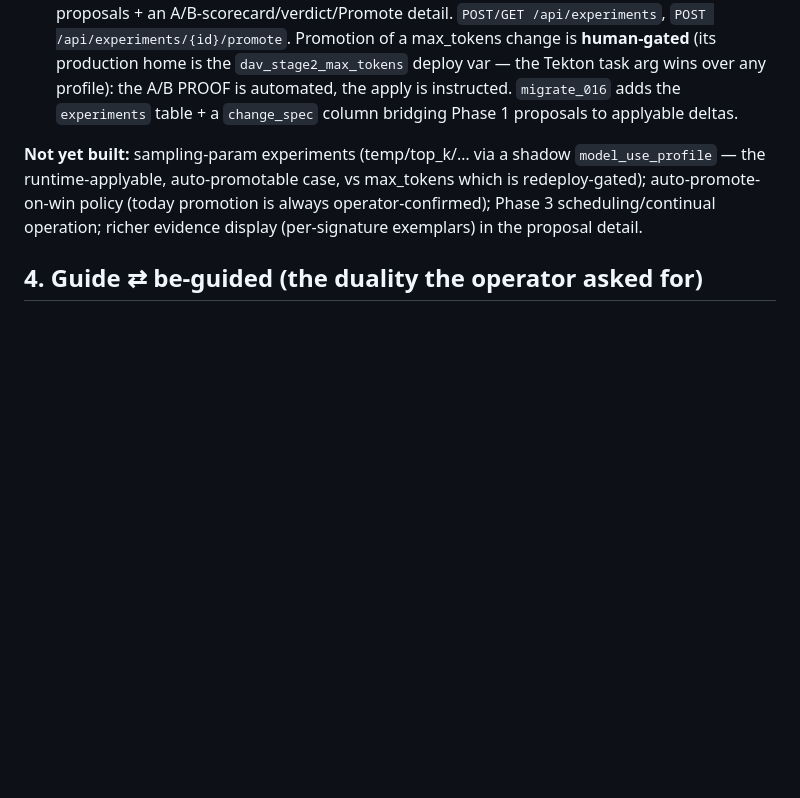
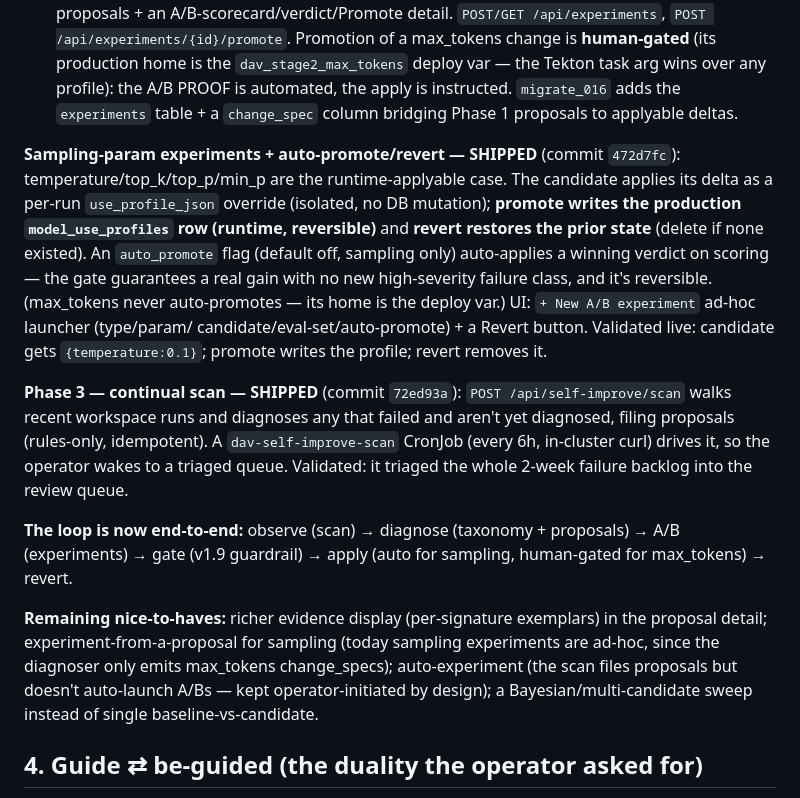
Before and after one commit to croadfeldt/dav, a Markdown page: docs/dav-self-improvement-vision.md, the part around the change. Drawn GitHub-style; blank space fills up the shorter version.

Commit message:
docs: self-improvement loop complete (sampling + Phase 3 scan)
Vision/design/roadmap: sampling experiments (runtime promote + revert +
auto_promote), Phase 3 continual scan + CronJob. The loop is now end-to-end:
observe -> diagnose -> A/B -> gate -> apply -> revert.

Co-Authored-By: Claude Opus 4.8 <noreply@anthropic.com>

```diff
--- a/docs/dav-self-improvement-vision.md
+++ b/docs/dav-self-improvement-vision.md
@@ -124,11 +124,35 @@ the Tekton task arg wins over any profile): the A/B PROOF is automated, the
 apply is instructed. `migrate_016` adds the `experiments` table + a
 `change_spec` column bridging Phase 1 proposals to applyable deltas.
 
-**Not yet built:** sampling-param experiments (temp/top_k/… via a shadow
-`model_use_profile` — the runtime-applyable, auto-promotable case, vs max_tokens
-which is redeploy-gated); auto-promote-on-win policy (today promotion is always
-operator-confirmed); Phase 3 scheduling/continual operation; richer evidence
-display (per-signature exemplars) in the proposal detail.
+**Sampling-param experiments + auto-promote/revert — SHIPPED** (commit `472d7fc`):
+temperature/top_k/top_p/min_p are the runtime-applyable case. The candidate
+applies its delta as a per-run `use_profile_json` override (isolated, no DB
+mutation); **promote writes the production `model_use_profiles` row (runtime,
+reversible)** and **revert restores the prior state** (delete if none existed).
+An `auto_promote` flag (default off, sampling only) auto-applies a winning
+verdict on scoring — the gate guarantees a real gain with no new high-severity
+failure class, and it's reversible. (max_tokens never auto-promotes — its home
+is the deploy var.) UI: `+ New A/B experiment` ad-hoc launcher (type/param/
+candidate/eval-set/auto-promote) + a Revert button. Validated live: candidate
+gets `{temperature:0.1}`; promote writes the profile; revert removes it.
+
+**Phase 3 — continual scan — SHIPPED** (commit `72ed93a`):
+`POST /api/self-improve/scan` walks recent workspace runs and diagnoses any that
+failed and aren't yet diagnosed, filing proposals (rules-only, idempotent). A
+`dav-self-improve-scan` CronJob (every 6h, in-cluster curl) drives it, so the
+operator wakes to a triaged queue. Validated: it triaged the whole 2-week
+failure backlog into the review queue.
+
+**The loop is now end-to-end:** observe (scan) → diagnose (taxonomy + proposals)
+→ A/B (experiments) → gate (v1.9 guardrail) → apply (auto for sampling,
+human-gated for max_tokens) → revert.
+
+**Remaining nice-to-haves:** richer evidence display (per-signature exemplars)
+in the proposal detail; experiment-from-a-proposal for sampling (today sampling
+experiments are ad-hoc, since the diagnoser only emits max_tokens change_specs);
+auto-experiment (the scan files proposals but doesn't auto-launch A/Bs — kept
+operator-initiated by design); a Bayesian/multi-candidate sweep instead of
+single baseline-vs-candidate.
 
 ## 4. Guide ⇄ be-guided (the duality the operator asked for)
 
```
Also changed, not shown: docs/dav-roadmap.md (+2 -1 lines), docs/review-console-design.md (+4 -0 lines).
